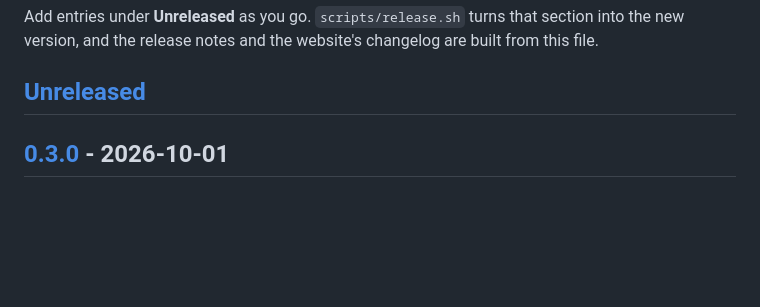
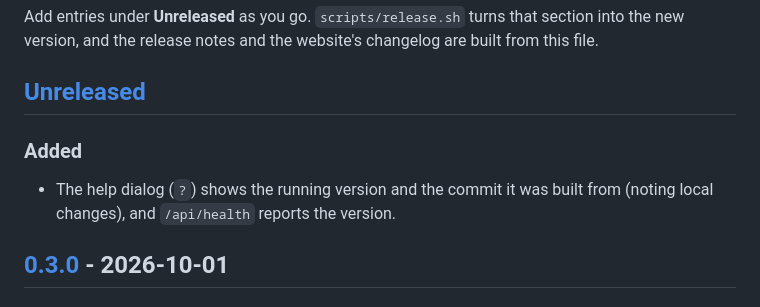
Before and after one commit to dobrinov/schema, a Markdown page: CHANGELOG.md, the part around the change. Drawn GitHub-style; blank space fills up the shorter version.

Commit message:
Changelog: version in the help dialog
Co-Authored-By: Claude Opus 5.5 <noreply@anthropic.com>

```diff
--- a/CHANGELOG.md
+++ b/CHANGELOG.md
@@ -5,6 +5,10 @@ Notable changes to schema. The format follows [Keep a Changelog](https://keepach
 Add entries under **Unreleased** as you go. `scripts/release.sh` turns that section into the new version, and the release notes and the website's changelog are built from this file.
 
 ## [Unreleased]
+
+### Added
+
+- The help dialog (`?`) shows the running version and the commit it was built from (noting local changes), and `/api/health` reports the version.
 
 ## [0.3.0] - 2026-10-01
 
```
